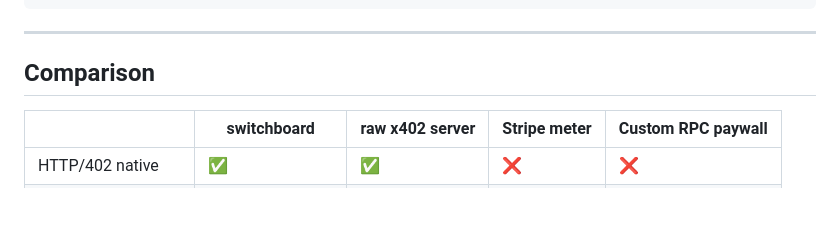
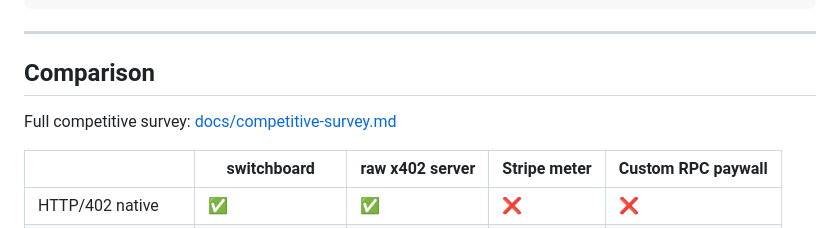
Before and after one commit to kcolbchain/switchboard, a Markdown page: README.md, the part around the change. Rendered like a GitHub page; blank space fills up the shorter version.

Commit message:
docs: add competitive survey for native ETH escrow

```diff
--- a/README.md
+++ b/README.md
@@ -127,6 +127,8 @@ roundtrip = decode_offer(wire)           # exact equality
 
 ## Comparison
 
+Full competitive survey: [docs/competitive-survey.md](docs/competitive-survey.md)
+
 |  | switchboard | raw x402 server | Stripe meter | Custom RPC paywall |
 |---|---|---|---|---|
 | HTTP/402 native | ✅ | ✅ | ❌ | ❌ |
```
Also changed, not shown: docs/competitive-survey.md (added, +42 -0 lines).
